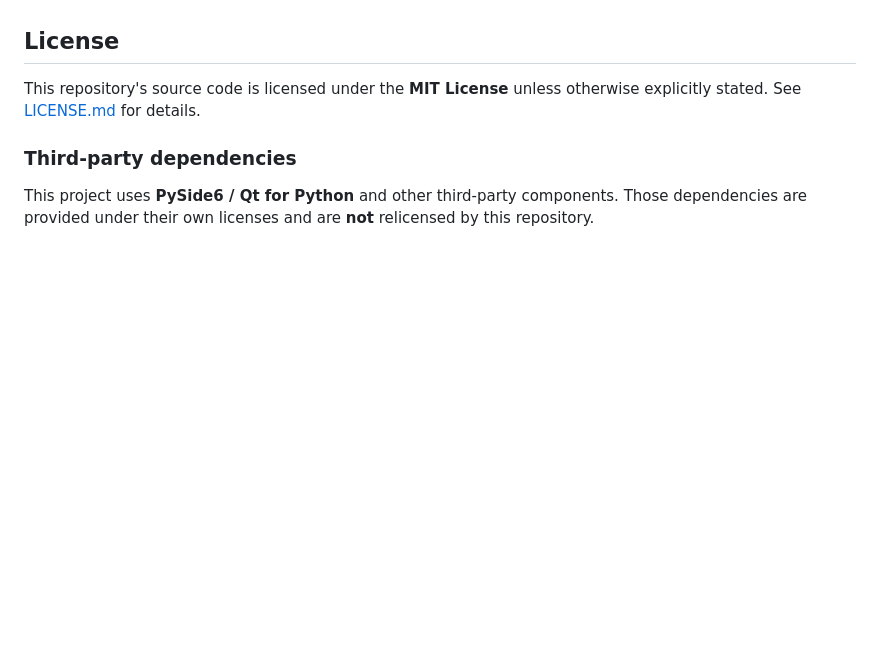
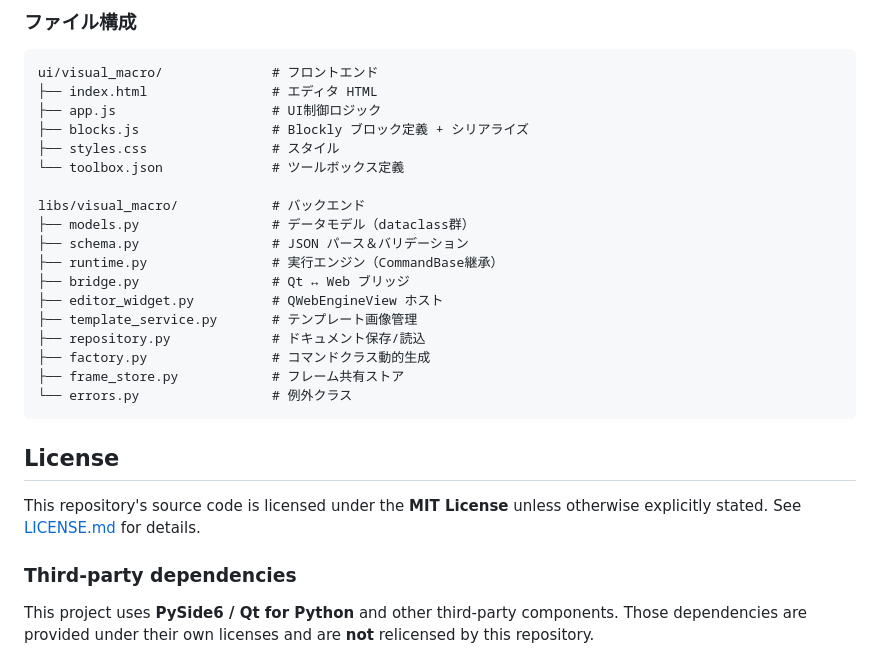
Before and after one commit to Moi-poke/SWCon-Pyside, a Markdown page: readme.md, the part around one of its changes. GitHub-like rendering; blank space fills up the shorter version.

Commit message:
Document Visual Macro Editor features in README
Added a section for the Visual Macro Editor with features, block descriptions, and file structure.

````diff
--- a/readme.md
+++ b/readme.md
@@ -52,3 +110,29 @@ Poke-Controllerからの変更点は下記
+</details>
+
+### ファイル構成
+
+```
+ui/visual_macro/              # フロントエンド
+├── index.html                # エディタ HTML
+├── app.js                    # UI制御ロジック
+├── blocks.js                 # Blockly ブロック定義 + シリアライズ
+├── styles.css                # スタイル
+└── toolbox.json              # ツールボックス定義
+
+libs/visual_macro/            # バックエンド
+├── models.py                 # データモデル（dataclass群）
+├── schema.py                 # JSON パース＆バリデーション
+├── runtime.py                # 実行エンジン（CommandBase継承）
+├── bridge.py                 # Qt ↔ Web ブリッジ
+├── editor_widget.py          # QWebEngineView ホスト
+├── template_service.py       # テンプレート画像管理
+├── repository.py             # ドキュメント保存/読込
+├── factory.py                # コマンドクラス動的生成
+├── frame_store.py            # フレーム共有ストア
+└── errors.py                 # 例外クラス
+```
+
+
 
 ## License
 
````
Also changed, not shown: other parts of readme.md (+58 -0 lines).
